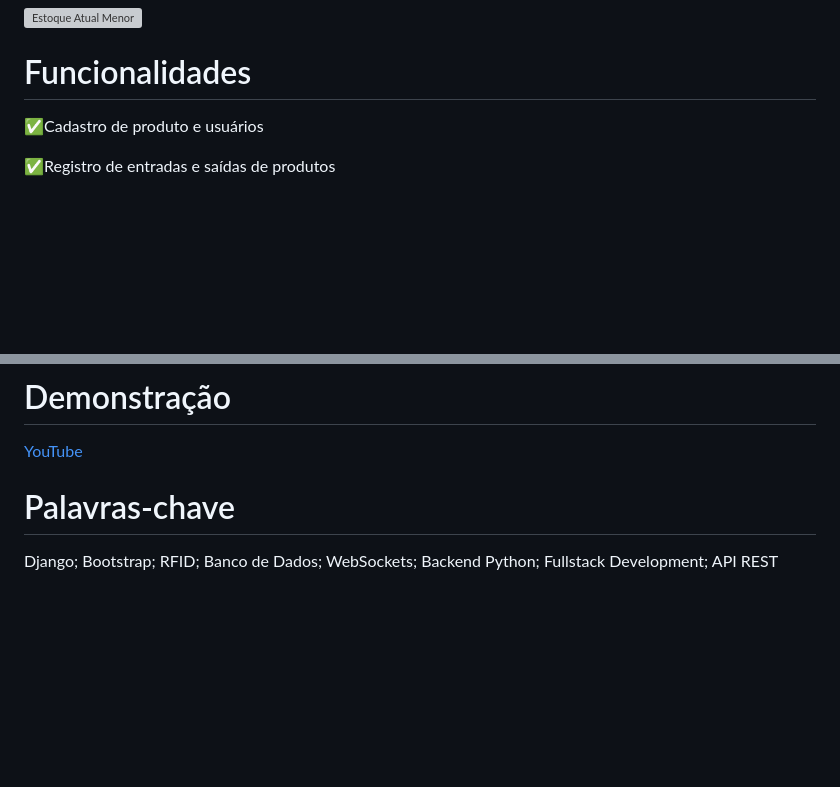
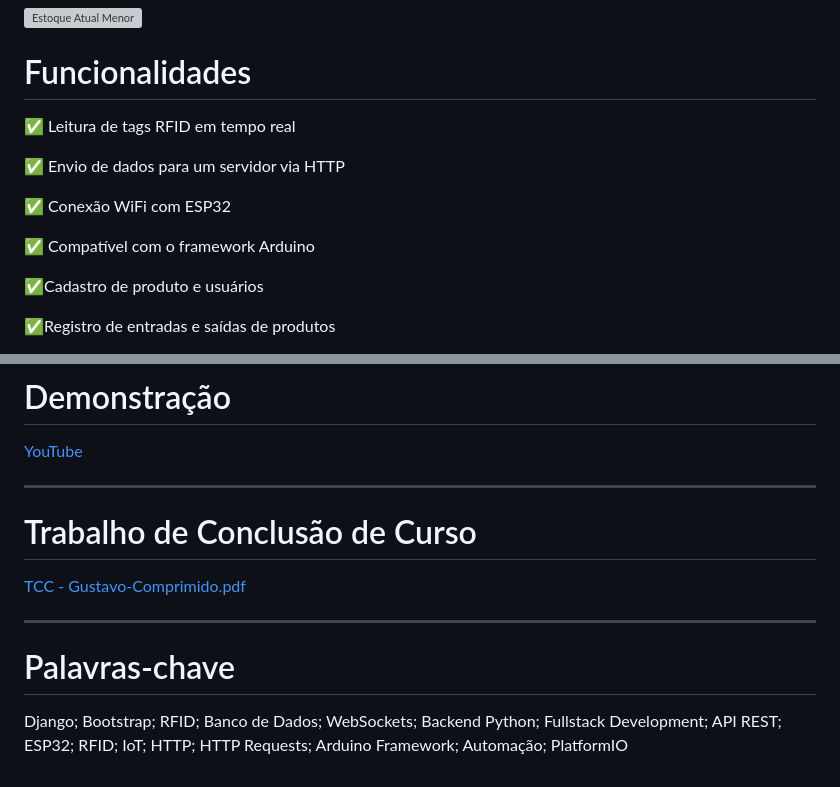
Before and after one commit to GustavoBarbaro/Sistema_Controle_Estoques_Django, a Markdown page: README.md, 2 parts joined by grey strips. Rendered like a GitHub page; blank space fills up the shorter version; grey boxes are pictures that could not be loaded.

```diff
--- a/README.md
+++ b/README.md
@@ -47,6 +47,14 @@ Para o código fonte do hardware, com o ESP32 e o leitor RFID confira este repos
 
 
 # Funcionalidades
+
+✅ Leitura de tags RFID em tempo real
+
+✅ Envio de dados para um servidor via HTTP
+
+✅ Conexão WiFi com ESP32
+
+✅ Compatível com o framework Arduino
 
 ✅Cadastro de produto e usuários
 
@@ -128,7 +136,16 @@ O sistema segue uma estrutura MVC (Model-View-Controller) adaptada ao Django (MT
 
 [YouTube](https://youtu.be/2zCVcu27XJM)
 
+---
+
+# Trabalho de Conclusão de Curso
+
+[TCC - Gustavo-Comprimido.pdf](https://github.com/user-attachments/files/19526488/TCC.-.Gustavo-Comprimido.pdf)
+
+
+---
+
 # Palavras-chave
 
 
-Django; Bootstrap; RFID; Banco de Dados; WebSockets; Backend Python; Fullstack Development; API REST
+Django; Bootstrap; RFID; Banco de Dados; WebSockets; Backend Python; Fullstack Development; API REST; ESP32; RFID; IoT; HTTP; HTTP Requests; Arduino Framework; Automação; PlatformIO
```
